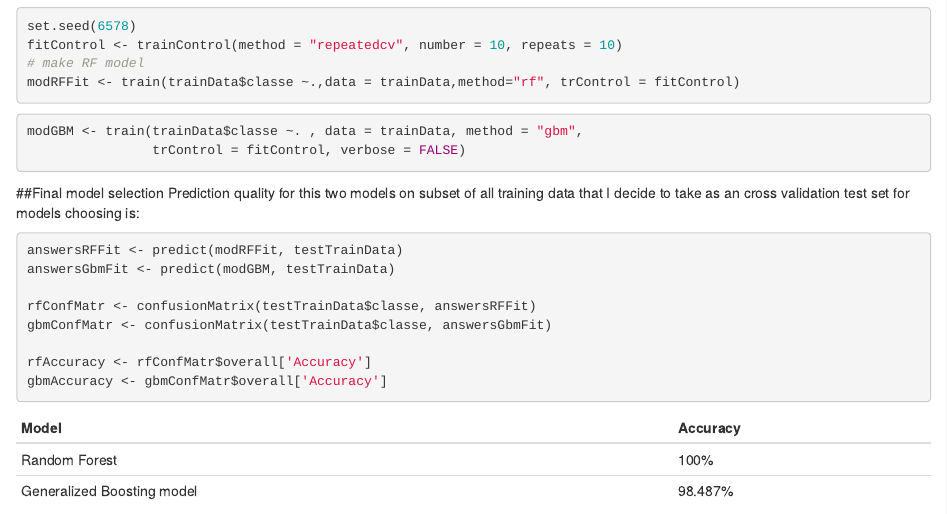
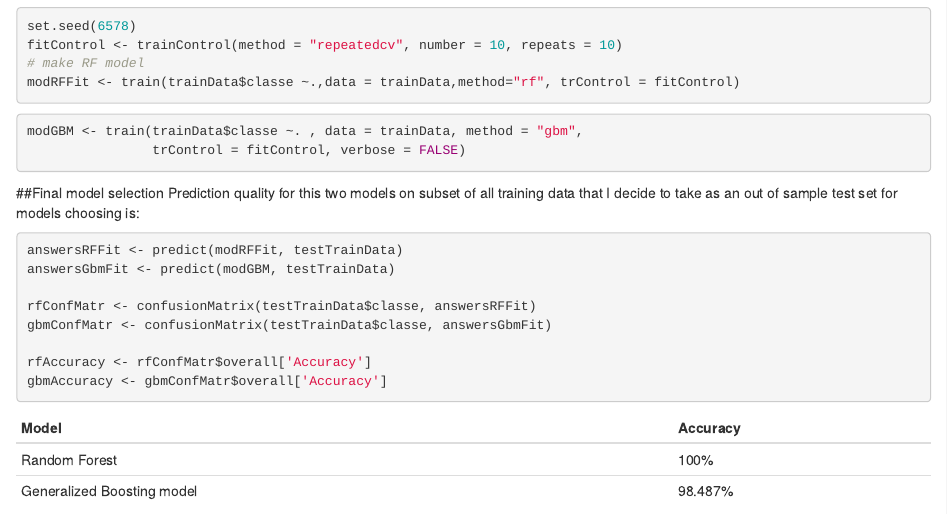
Before and after one commit to pozpl/pml-coursera, an R Markdown document (PredictionAssignmentWriteup.Rmd): the page in a window 1100 px wide, from 1430 px down. Rendered offline with R 4.5, knitr and Pandoc, with nearby package versions; some code elsewhere in the file could not run offline.

Commit message:
text tuning

````diff
--- a/PredictionAssignmentWriteup.Rmd
+++ b/PredictionAssignmentWriteup.Rmd
@@ -69,7 +69,7 @@ modGBM <- train(trainData$classe ~. , data = trainData, method = "gbm",
                 trControl = fitControl, verbose = FALSE)
 ```
 ##Final model selection
-Prediction quality for this two models on subset of all training data that I decide to take as an cross validation test set for models choosing is:
+Prediction quality for this two models on subset of all training data that I decide to take as an out of sample test set for models choosing is:
 
 ```{r eval=FALSE}
 answersRFFit <- predict(modRFFit, testTrainData)
````
